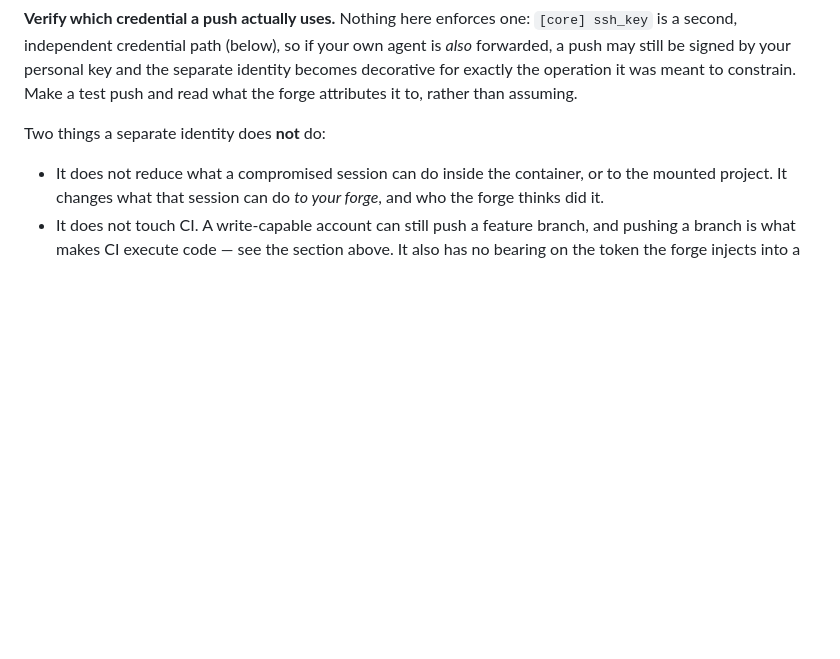
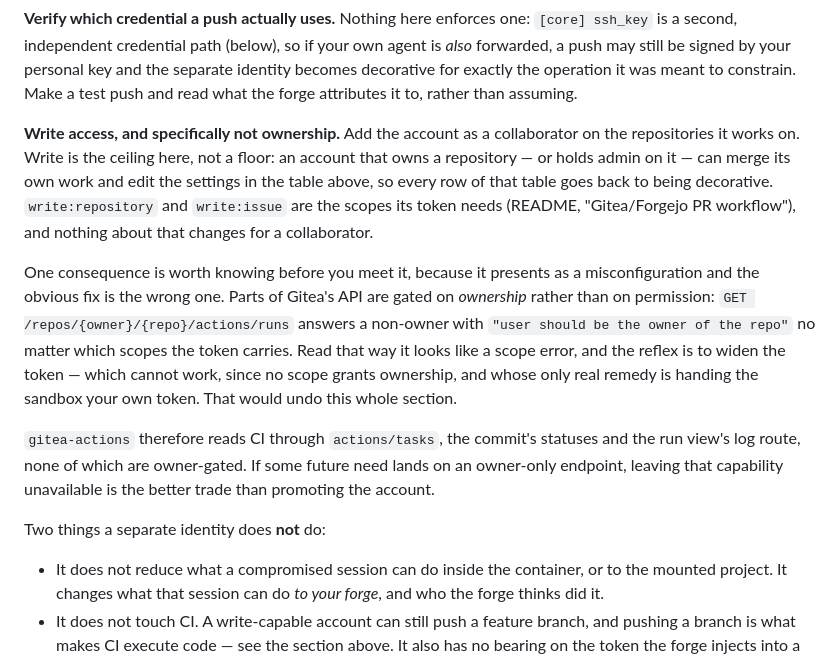
Before and after one commit to dejima-org/dejima, a Markdown page: docs/security.md, the part around the change. GitHub-like rendering; blank space fills up the shorter version.

Commit message:
docs: say that the sandbox's account needs write and not ownership
"Give the sandbox its own identity" said write access without saying that
write is the ceiling. An account that owns the repo, or holds admin on it,
can merge its own work and edit the branch protections in that section's own
table - so every row goes back to being decorative, which is the failure the
section exists to prevent.

And the consequence a reader will otherwise meet as a puzzle: parts of
Gitea's API are gated on ownership rather than permission, and answer a
collaborator with "user should be the owner of the repo" whatever scopes its
token has. That reads as a scope error, and the reflex - widen the token -
cannot work, while the thing that would work is handing the sandbox an owner
token and undoing the section. Named here with what gitea-actions does
instead, so the dead end is documented rather than rediscovered.

```diff
--- a/docs/security.md
+++ b/docs/security.md
@@ -103,6 +103,28 @@ own agent is *also* forwarded, a push may still be signed by your personal
 key and the separate identity becomes decorative for exactly the operation it
 was meant to constrain. Make a test push and read what the forge attributes
 it to, rather than assuming.
+
+**Write access, and specifically not ownership.** Add the account as a
+collaborator on the repositories it works on. Write is the ceiling here, not
+a floor: an account that owns a repository — or holds admin on it — can merge
+its own work and edit the settings in the table above, so every row of that
+table goes back to being decorative. `write:repository` and `write:issue` are
+the scopes its token needs (README, "Gitea/Forgejo PR workflow"), and nothing
+about that changes for a collaborator.
+
+One consequence is worth knowing before you meet it, because it presents as a
+misconfiguration and the obvious fix is the wrong one. Parts of Gitea's API
+are gated on *ownership* rather than on permission: `GET
+/repos/{owner}/{repo}/actions/runs` answers a non-owner with `"user should be
+the owner of the repo"` no matter which scopes the token carries. Read that
+way it looks like a scope error, and the reflex is to widen the token — which
+cannot work, since no scope grants ownership, and whose only real remedy is
+handing the sandbox your own token. That would undo this whole section.
+
+`gitea-actions` therefore reads CI through `actions/tasks`, the commit's
+statuses and the run view's log route, none of which are owner-gated. If some
+future need lands on an owner-only endpoint, leaving that capability
+unavailable is the better trade than promoting the account.
 
 Two things a separate identity does **not** do:
 
```
